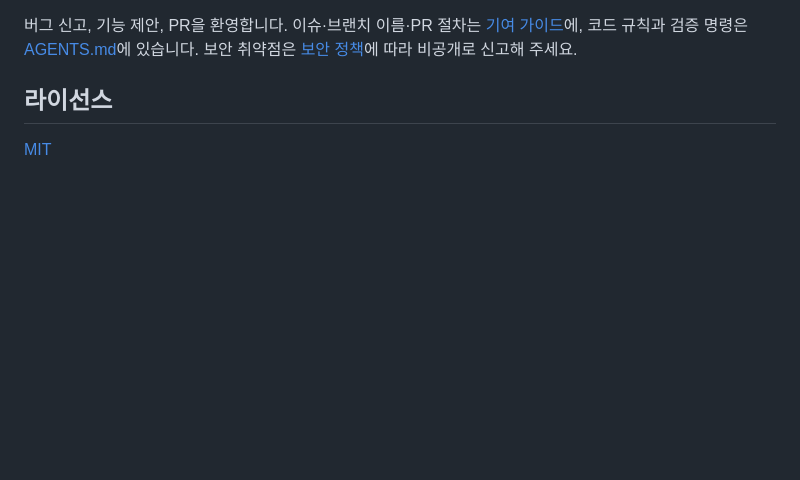
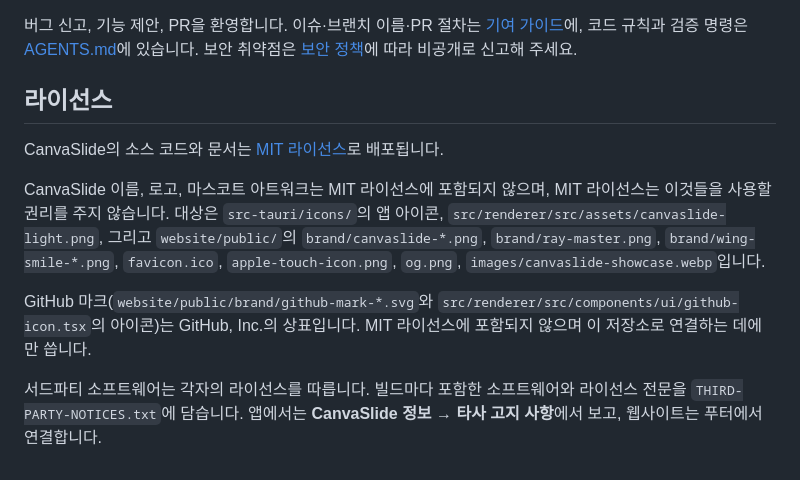
Before and after one commit to hwantage/CanvaSlide, a Markdown page: README.ko.md, the part around the change. GitHub-like rendering; blank space fills up the shorter version.

```diff
--- a/README.ko.md
+++ b/README.ko.md
@@ -141,4 +141,17 @@ PR 전에 실행할 검증 명령은 [AGENTS.md의 Verify](./AGENTS.md#verify)
 
 ## 라이선스
 
-[MIT](./LICENSE)
+CanvaSlide의 소스 코드와 문서는 [MIT 라이선스](./LICENSE)로 배포됩니다.
+
+CanvaSlide 이름, 로고, 마스코트 아트워크는 MIT 라이선스에 포함되지 않으며, MIT 라이선스는 이것들을
+사용할 권리를 주지 않습니다. 대상은 `src-tauri/icons/`의 앱 아이콘,
+`src/renderer/src/assets/canvaslide-light.png`, 그리고 `website/public/`의 `brand/canvaslide-*.png`,
+`brand/ray-master.png`, `brand/wing-smile-*.png`, `favicon.ico`, `apple-touch-icon.png`, `og.png`,
+`images/canvaslide-showcase.webp`입니다.
+
+GitHub 마크(`website/public/brand/github-mark-*.svg`와 `src/renderer/src/components/ui/github-icon.tsx`의
+아이콘)는 GitHub, Inc.의 상표입니다. MIT 라이선스에 포함되지 않으며 이 저장소로 연결하는 데에만 씁니다.
+
+서드파티 소프트웨어는 각자의 라이선스를 따릅니다. 빌드마다 포함한 소프트웨어와 라이선스 전문을
+`THIRD-PARTY-NOTICES.txt`에 담습니다. 앱에서는 **CanvaSlide 정보** → **타사 고지 사항**에서 보고, 웹사이트는 푸터에서
+연결합니다.
```
Also changed, not shown: CONTRIBUTING.md (+3 -2 lines), README.md (+15 -1 lines).
